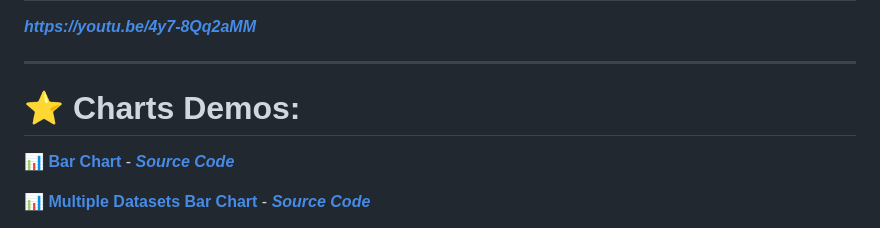
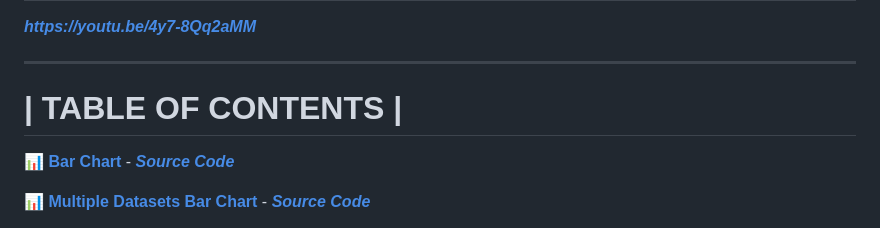
Before and after one commit to saeedkohansal/Chart.js-Tutorial-With-Examples, a Markdown page: README.md, the part around one of its changes. Rendered like a GitHub page.

```diff
--- a/README.md
+++ b/README.md
@@ -12,7 +12,7 @@ In this Chart.js tutorial, I’ll show you how to visualize data on the web usin
 
 <hr>
 
-# ⭐ Charts Demos:
+# | TABLE OF CONTENTS |
 
 **[📊 Bar Chart](https://saeedkohansal.github.io/Chart.js-Tutorial-With-Examples/source-code/charts/bar-chart.html)** - ***[Source Code](source-code/charts/bar-chart.html)***
 
```
Also changed, not shown: other parts of README.md (+4 -0 lines).
